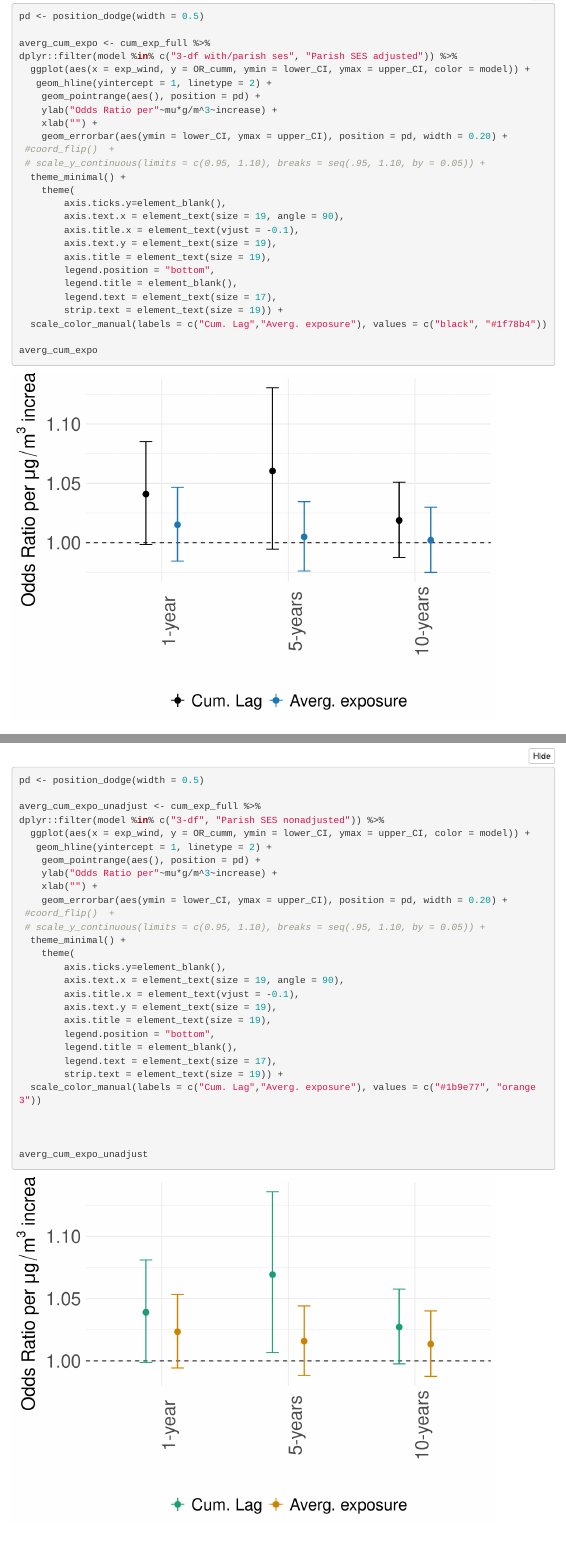
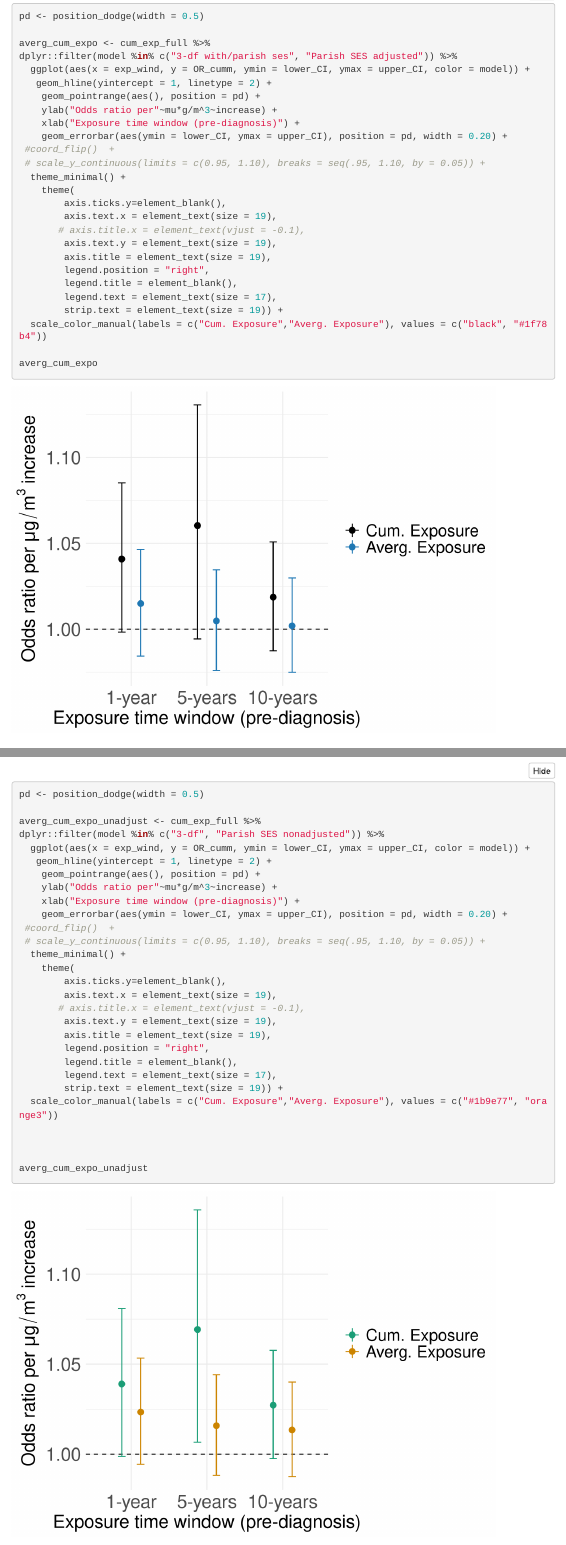
Before and after one commit to yanellinunez/als_denmark_code_review, an R Markdown document (code/model_plots_tbls/f_02_figures.Rmd): the page in a window 1100 px wide, from 1950 px down, and a second part further down, joined at a grey line. Rendered offline with R 4.5, knitr and Pandoc, with nearby package versions; folded parts are opened; menus at the side of the page are left out.

Commit message:
saved figures

````diff
--- a/code/model_plots_tbls/f_02_figures.Rmd
+++ b/code/model_plots_tbls/f_02_figures.Rmd
@@ -105,23 +105,23 @@ dplyr::filter(model %in% c("3-df with/parish ses", "Parish SES adjusted")) %>%
   ggplot(aes(x = exp_wind, y = OR_cumm, ymin = lower_CI, ymax = upper_CI, color = model)) +
    geom_hline(yintercept = 1, linetype = 2) +
     geom_pointrange(aes(), position = pd) +
-    ylab("Odds Ratio per"~mu*g/m^3~increase) +
-    xlab("") +
+    ylab("Odds ratio per"~mu*g/m^3~increase) +
+    xlab("Exposure time window (pre-diagnosis)") +
     geom_errorbar(aes(ymin = lower_CI, ymax = upper_CI), position = pd, width = 0.20) +
  #coord_flip()  +
  # scale_y_continuous(limits = c(0.95, 1.10), breaks = seq(.95, 1.10, by = 0.05)) +
   theme_minimal() +
     theme(
         axis.ticks.y=element_blank(),
-        axis.text.x = element_text(size = 19, angle = 90),
-        axis.title.x = element_text(vjust = -0.1),
+        axis.text.x = element_text(size = 19),
+       # axis.title.x = element_text(vjust = -0.1),
         axis.text.y = element_text(size = 19),
         axis.title = element_text(size = 19),
-        legend.position = "bottom",
+        legend.position = "right",
         legend.title = element_blank(),
         legend.text = element_text(size = 17),
         strip.text = element_text(size = 19)) +
-  scale_color_manual(labels = c("Cum. Lag","Averg. exposure"), values = c("black", "#1f78b4"))
+  scale_color_manual(labels = c("Cum. Exposure","Averg. Exposure"), values = c("black", "#1f78b4"))
 
 averg_cum_expo
 ```
@@ -140,23 +140,23 @@ dplyr::filter(model %in% c("3-df", "Parish SES nonadjusted")) %>%
   ggplot(aes(x = exp_wind, y = OR_cumm, ymin = lower_CI, ymax = upper_CI, color = model)) +
    geom_hline(yintercept = 1, linetype = 2) +
     geom_pointrange(aes(), position = pd) +
-    ylab("Odds Ratio per"~mu*g/m^3~increase) +
-    xlab("") +
+    ylab("Odds ratio per"~mu*g/m^3~increase) +
+    xlab("Exposure time window (pre-diagnosis)") +
     geom_errorbar(aes(ymin = lower_CI, ymax = upper_CI), position = pd, width = 0.20) +
  #coord_flip()  +
  # scale_y_continuous(limits = c(0.95, 1.10), breaks = seq(.95, 1.10, by = 0.05)) +
   theme_minimal() +
     theme(
         axis.ticks.y=element_blank(),
-        axis.text.x = element_text(size = 19, angle = 90),
-        axis.title.x = element_text(vjust = -0.1),
+        axis.text.x = element_text(size = 19),
+       # axis.title.x = element_text(vjust = -0.1),
         axis.text.y = element_text(size = 19),
         axis.title = element_text(size = 19),
-        legend.position = "bottom",
+        legend.position = "right",
         legend.title = element_blank(),
         legend.text = element_text(size = 17),
         strip.text = element_text(size = 19)) +
-  scale_color_manual(labels = c("Cum. Lag","Averg. exposure"), values = c("#1b9e77", "orange3"))
+  scale_color_manual(labels = c("Cum. Exposure","Averg. Exposure"), values = c("#1b9e77", "orange3"))
 
 
 
````
Also changed, not shown: figures/cum_avg_exposures.pdf (added), figures/cum_avg_exposures_NO_parish_SES.pdf (added), figures/distr_lag_NO_parish_SES.pdf (added), figures/distr_lags.pdf (added), code/model_plots_tbls/f_02_figures.Rmd (28 more changed lines).
